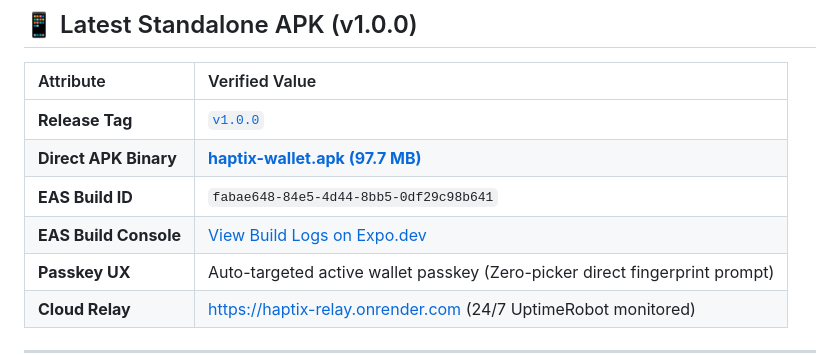
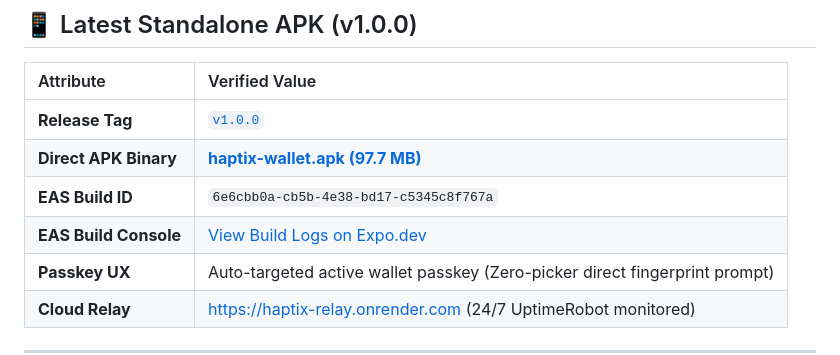
Before and after one commit to ritesh59697/haptix-mobile-app, a Markdown page: README.md, the part around the change. Rendered like a GitHub page.

Commit message:
docs: update latest EAS APK receipt to 6e6cbb0a

```diff
--- a/README.md
+++ b/README.md
@@ -30,8 +30,8 @@
 | :--- | :--- |
 | **Release Tag** | [`v1.0.0`](https://github.com/ritesh59697/haptix-mobile-app/releases/tag/v1.0.0) |
 | **Direct APK Binary** | [**haptix-wallet.apk (97.7 MB)**](https://github.com/ritesh59697/haptix-mobile-app/releases/download/v1.0.0/haptix-wallet.apk) |
-| **EAS Build ID** | `fabae648-84e5-4d44-8bb5-0df29c98b641` |
-| **EAS Build Console** | [View Build Logs on Expo.dev](https://expo.dev/accounts/ritesh5969/projects/haptix-wallet/builds/fabae648-84e5-4d44-8bb5-0df29c98b641) |
+| **EAS Build ID** | `6e6cbb0a-cb5b-4e38-bd17-c5345c8f767a` |
+| **EAS Build Console** | [View Build Logs on Expo.dev](https://expo.dev/accounts/ritesh5969/projects/haptix-wallet/builds/6e6cbb0a-cb5b-4e38-bd17-c5345c8f767a) |
 | **Passkey UX** | Auto-targeted active wallet passkey (Zero-picker direct fingerprint prompt) |
 | **Cloud Relay** | [https://haptix-relay.onrender.com](https://haptix-relay.onrender.com) (24/7 UptimeRobot monitored) |
 
```
